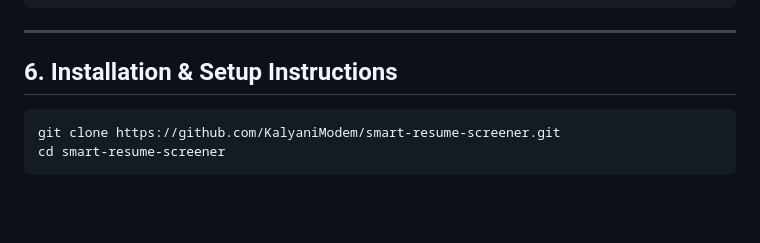
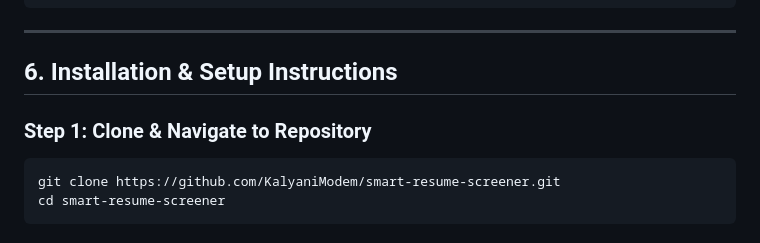
Before and after one commit to KalyaniModem/smart-resume-screener, a Markdown page: README.md, the part around the change. Drawn GitHub-style; blank space fills up the shorter version.

````diff
--- a/README.md
+++ b/README.md
@@ -120,6 +120,7 @@ smart-resume-screener/
 ---
 
 ## 6. Installation & Setup Instructions
+### Step 1: Clone & Navigate to Repository
 ```bash
 git clone https://github.com/KalyaniModem/smart-resume-screener.git
 cd smart-resume-screener
````
